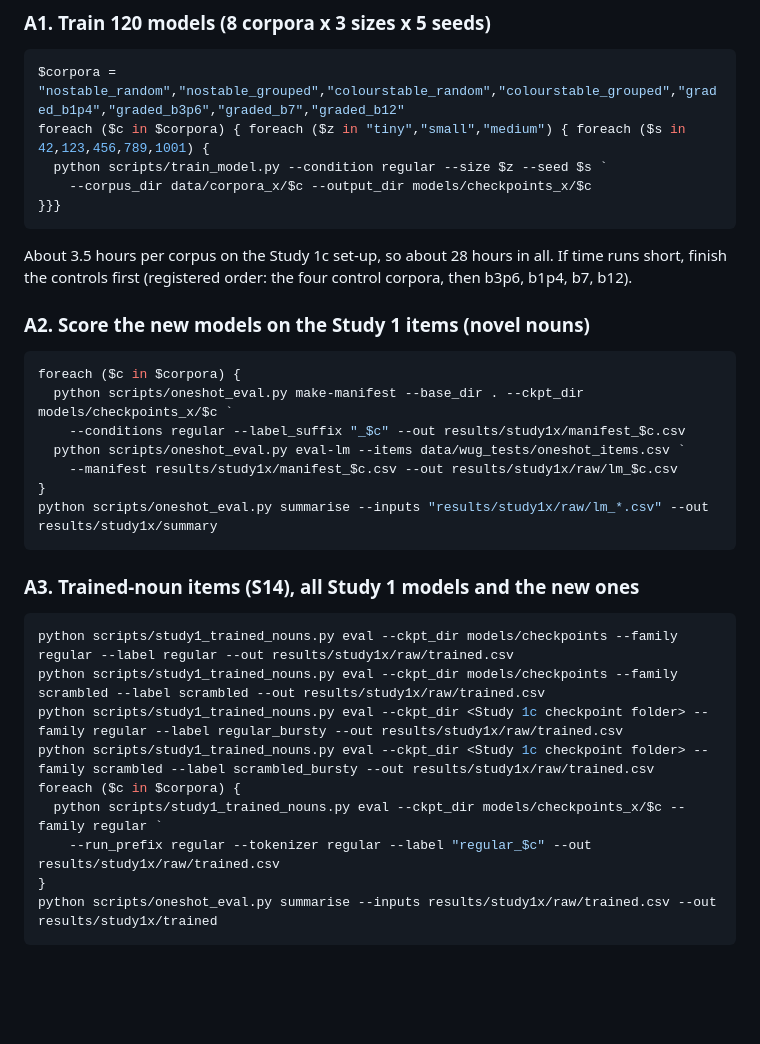
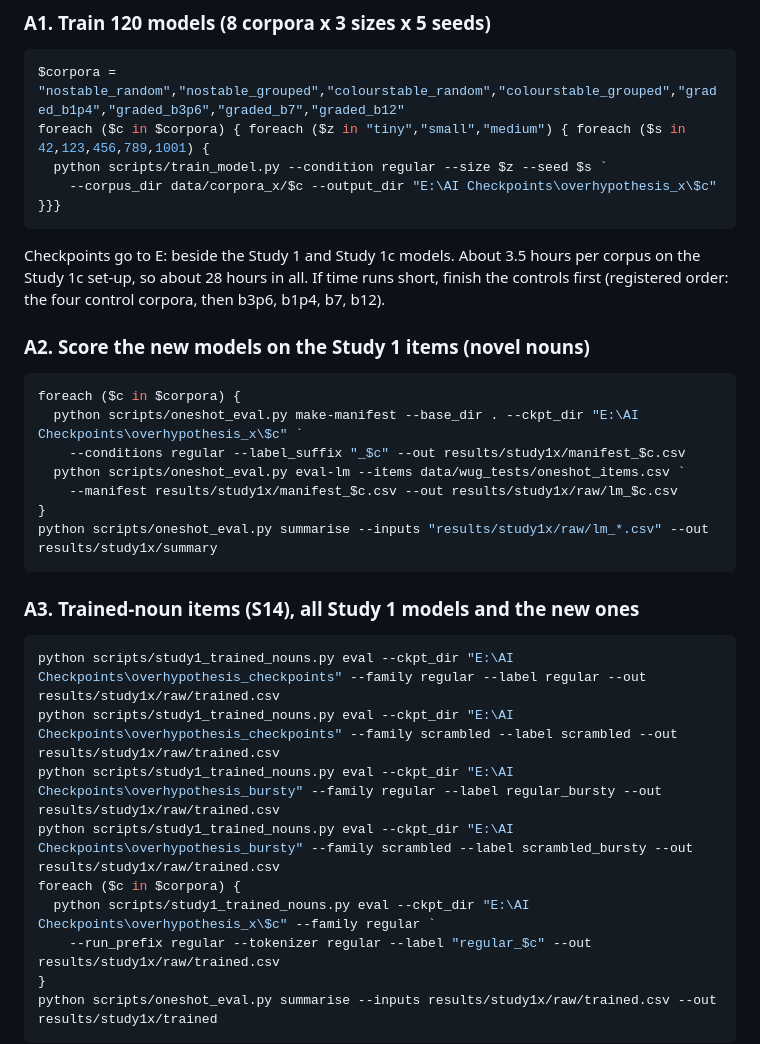
Before and after one commit to synthiumjp/overhypothesis, a Markdown page: docs/RUN_AMENDMENT5.md, the part around the change. Rendered like a GitHub page; blank space fills up the shorter version.

Commit message:
Run instructions: checkpoint folders on E:
Co-Authored-By: Claude Opus 5.5 <noreply@anthropic.com>
Claude-Session: https://claude.ai/code/session_01UQaBfAs1kgJZjpoT4Y8DJf

````diff
--- a/docs/RUN_AMENDMENT5.md
+++ b/docs/RUN_AMENDMENT5.md
@@ -18,17 +18,17 @@ The new corpora are in the repo (`data/corpora_x/`). Each folder holds `regular_
 $corpora = "nostable_random","nostable_grouped","colourstable_random","colourstable_grouped","graded_b1p4","graded_b3p6","graded_b7","graded_b12"
 foreach ($c in $corpora) { foreach ($z in "tiny","small","medium") { foreach ($s in 42,123,456,789,1001) {
   python scripts/train_model.py --condition regular --size $z --seed $s `
-    --corpus_dir data/corpora_x/$c --output_dir models/checkpoints_x/$c
+    --corpus_dir data/corpora_x/$c --output_dir "E:\AI Checkpoints\overhypothesis_x\$c"
 }}}
 ```
 
-About 3.5 hours per corpus on the Study 1c set-up, so about 28 hours in all. If time runs short, finish the controls first (registered order: the four control corpora, then b3p6, b1p4, b7, b12).
+Checkpoints go to E: beside the Study 1 and Study 1c models. About 3.5 hours per corpus on the Study 1c set-up, so about 28 hours in all. If time runs short, finish the controls first (registered order: the four control corpora, then b3p6, b1p4, b7, b12).
 
 ### A2. Score the new models on the Study 1 items (novel nouns)
 
 ```powershell
 foreach ($c in $corpora) {
-  python scripts/oneshot_eval.py make-manifest --base_dir . --ckpt_dir models/checkpoints_x/$c `
+  python scripts/oneshot_eval.py make-manifest --base_dir . --ckpt_dir "E:\AI Checkpoints\overhypothesis_x\$c" `
     --conditions regular --label_suffix "_$c" --out results/study1x/manifest_$c.csv
   python scripts/oneshot_eval.py eval-lm --items data/wug_tests/oneshot_items.csv `
     --manifest results/study1x/manifest_$c.csv --out results/study1x/raw/lm_$c.csv
@@ -39,12 +39,12 @@ python scripts/oneshot_eval.py summarise --inputs "results/study1x/raw/lm_*.csv"
 ### A3. Trained-noun items (S14), all Study 1 models and the new ones
 
 ```powershell
-python scripts/study1_trained_nouns.py eval --ckpt_dir models/checkpoints --family regular --label regular --out results/study1x/raw/trained.csv
-python scripts/study1_trained_nouns.py eval --ckpt_dir models/checkpoints --family scrambled --label scrambled --out results/study1x/raw/trained.csv
-python scripts/study1_trained_nouns.py eval --ckpt_dir <Study 1c checkpoint folder> --family regular --label regular_bursty --out results/study1x/raw/trained.csv
-python scripts/study1_trained_nouns.py eval --ckpt_dir <Study 1c checkpoint folder> --family scrambled --label scrambled_bursty --out results/study1x/raw/trained.csv
+python scripts/study1_trained_nouns.py eval --ckpt_dir "E:\AI Checkpoints\overhypothesis_checkpoints" --family regular --label regular --out results/study1x/raw/trained.csv
+python scripts/study1_trained_nouns.py eval --ckpt_dir "E:\AI Checkpoints\overhypothesis_checkpoints" --family scrambled --label scrambled --out results/study1x/raw/trained.csv
+python scripts/study1_trained_nouns.py eval --ckpt_dir "E:\AI Checkpoints\overhypothesis_bursty" --family regular --label regular_bursty --out results/study1x/raw/trained.csv
+python scripts/study1_trained_nouns.py eval --ckpt_dir "E:\AI Checkpoints\overhypothesis_bursty" --family scrambled --label scrambled_bursty --out results/study1x/raw/trained.csv
 foreach ($c in $corpora) {
-  python scripts/study1_trained_nouns.py eval --ckpt_dir models/checkpoints_x/$c --family regular `
+  python scripts/study1_trained_nouns.py eval --ckpt_dir "E:\AI Checkpoints\overhypothesis_x\$c" --family regular `
     --run_prefix regular --tokenizer regular --label "regular_$c" --out results/study1x/raw/trained.csv
 }
 python scripts/oneshot_eval.py summarise --inputs results/study1x/raw/trained.csv --out results/study1x/trained
````
